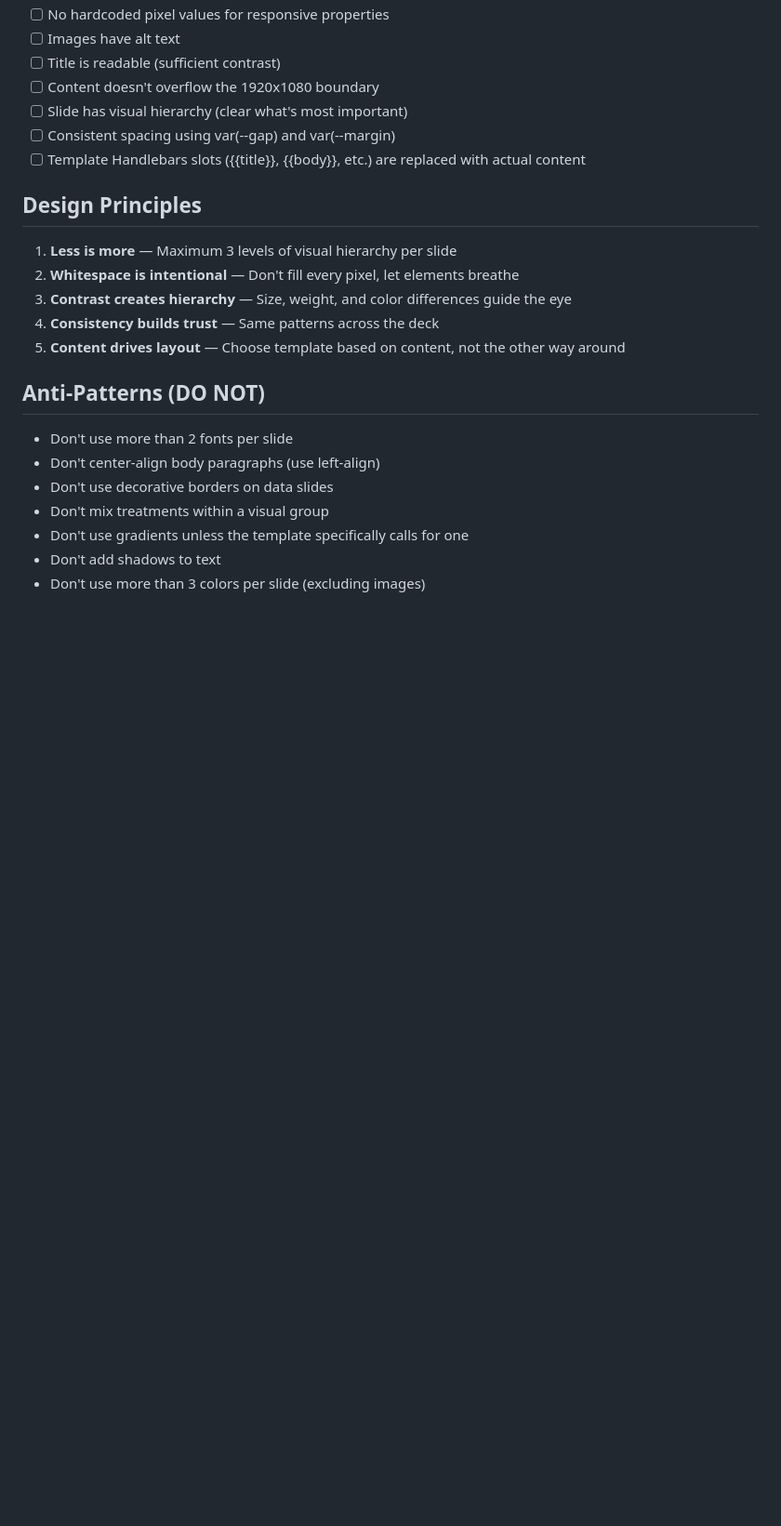
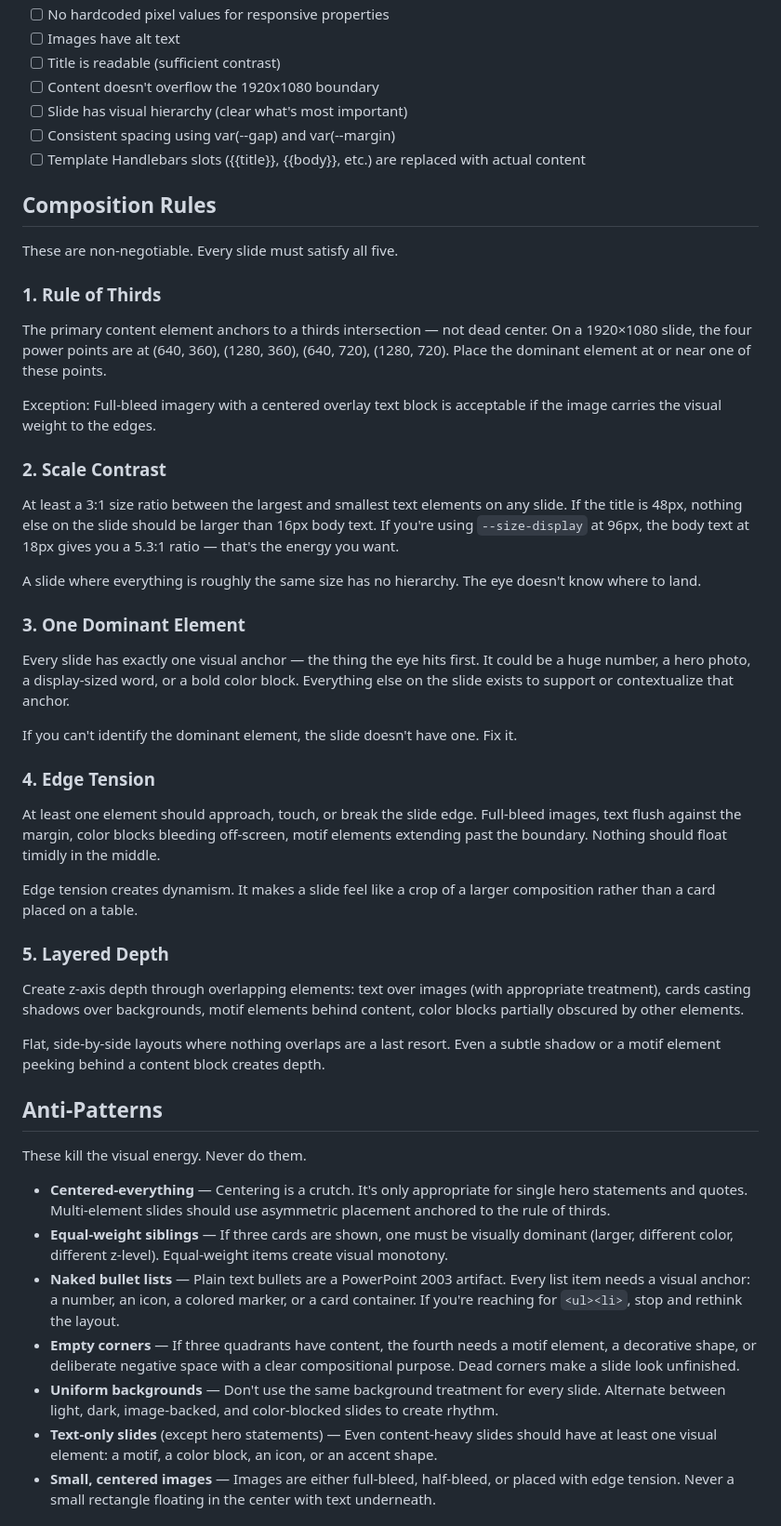
Before and after one commit to wilsongtang/sexy-presentation-skill, a Markdown page: agents/slide-designer.md, the part around one of its changes. Shown at 93% size. GitHub-like rendering; blank space fills up the shorter version.

Commit message:
feat(v2): rewrite slide-designer with composition rules, anti-patterns, and intensity-driven design
Replaces 5 vague design principles with 5 specific composition rules:
rule of thirds, scale contrast, one dominant element, edge tension, layered depth.
Adds intensity-driven design guidance for hero/impact/workhorse slides.
Expands anti-patterns with agency-quality standards.

Co-Authored-By: Claude Opus 4.6 <noreply@anthropic.com>

```diff
--- a/agents/slide-designer.md
+++ b/agents/slide-designer.md
@@ -124,20 +127,44 @@ Before outputting, verify:
 - [ ] Consistent spacing using var(--gap) and var(--margin)
 - [ ] Template Handlebars slots ({{title}}, {{body}}, etc.) are replaced with actual content
 
-## Design Principles
+## Composition Rules
 
-1. **Less is more** — Maximum 3 levels of visual hierarchy per slide
-2. **Whitespace is intentional** — Don't fill every pixel, let elements breathe
-3. **Contrast creates hierarchy** — Size, weight, and color differences guide the eye
-4. **Consistency builds trust** — Same patterns across the deck
-5. **Content drives layout** — Choose template based on content, not the other way around
+These are non-negotiable. Every slide must satisfy all five.
 
-## Anti-Patterns (DO NOT)
+### 1. Rule of Thirds
+The primary content element anchors to a thirds intersection — not dead center. On a 1920×1080 slide, the four power points are at (640, 360), (1280, 360), (640, 720), (1280, 720). Place the dominant element at or near one of these points.
 
-- Don't use more than 2 fonts per slide
-- Don't center-align body paragraphs (use left-align)
-- Don't use decorative borders on data slides
-- Don't mix treatments within a visual group
-- Don't use gradients unless the template specifically calls for one
-- Don't add shadows to text
-- Don't use more than 3 colors per slide (excluding images)
+Exception: Full-bleed imagery with a centered overlay text block is acceptable if the image carries the visual weight to the edges.
+
+### 2. Scale Contrast
+At least a 3:1 size ratio between the largest and smallest text elements on any slide. If the title is 48px, nothing else on the slide should be larger than 16px body text. If you're using `--size-display` at 96px, the body text at 18px gives you a 5.3:1 ratio — that's the energy you want.
+
+A slide where everything is roughly the same size has no hierarchy. The eye doesn't know where to land.
+
+### 3. One Dominant Element
+Every slide has exactly one visual anchor — the thing the eye hits first. It could be a huge number, a hero photo, a display-sized word, or a bold color block. Everything else on the slide exists to support or contextualize that anchor.
+
+If you can't identify the dominant element, the slide doesn't have one. Fix it.
+
+### 4. Edge Tension
+At least one element should approach, touch, or break the slide edge. Full-bleed images, text flush against the margin, color blocks bleeding off-screen, motif elements extending past the boundary. Nothing should float timidly in the middle.
+
+Edge tension creates dynamism. It makes a slide feel like a crop of a larger composition rather than a card placed on a table.
+
+### 5. Layered Depth
+Create z-axis depth through overlapping elements: text over images (with appropriate treatment), cards casting shadows over backgrounds, motif elements behind content, color blocks partially obscured by other elements.
+
+Flat, side-by-side layouts where nothing overlaps are a last resort. Even a subtle shadow or a motif element peeking behind a content block creates depth.
+
+## Anti-Patterns
+
+These kill the visual energy. Never do them.
+
+- **Centered-everything** — Centering is a crutch. It's only appropriate for single hero statements and quotes. Multi-element slides should use asymmetric placement anchored to the rule of thirds.
+- **Equal-weight siblings** — If three cards are shown, one must be visually dominant (larger, different color, different z-level). Equal-weight items create visual monotony.
+- **Naked bullet lists** — Plain text bullets are a PowerPoint 2003 artifact. Every list item needs a visual anchor: a number, an icon, a colored marker, or a card container. If you're reaching for `<ul><li>`, stop and rethink the layout.
+- **Empty corners** — If three quadrants have content, the fourth needs a motif element, a decorative shape, or deliberate negative space with a clear compositional purpose. Dead corners make a slide look unfinished.
+- **Uniform backgrounds** — Don't use the same background treatment for every slide. Alternate between light, dark, image-backed, and color-blocked slides to create rhythm.
+- **Text-only slides** (except hero statements) — Even content-heavy slides should have at least one visual element: a motif, a color block, an icon, or an accent shape.
+- **Small, centered images** — Images are either full-bleed, half-bleed, or placed with edge tension. Never a small rectangle floating in the center with text underneath.
+
```
Also changed, not shown: other parts of agents/slide-designer.md (+27 -0 lines).
